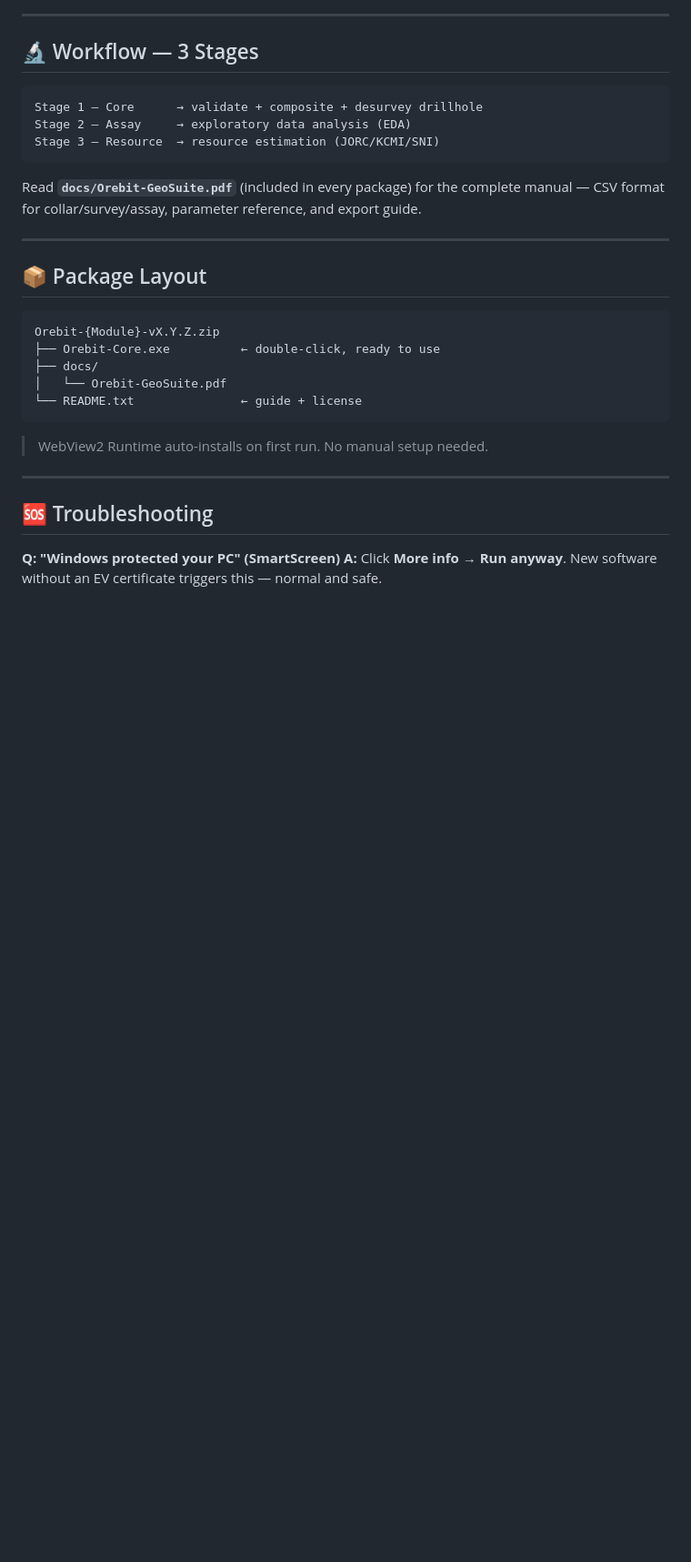
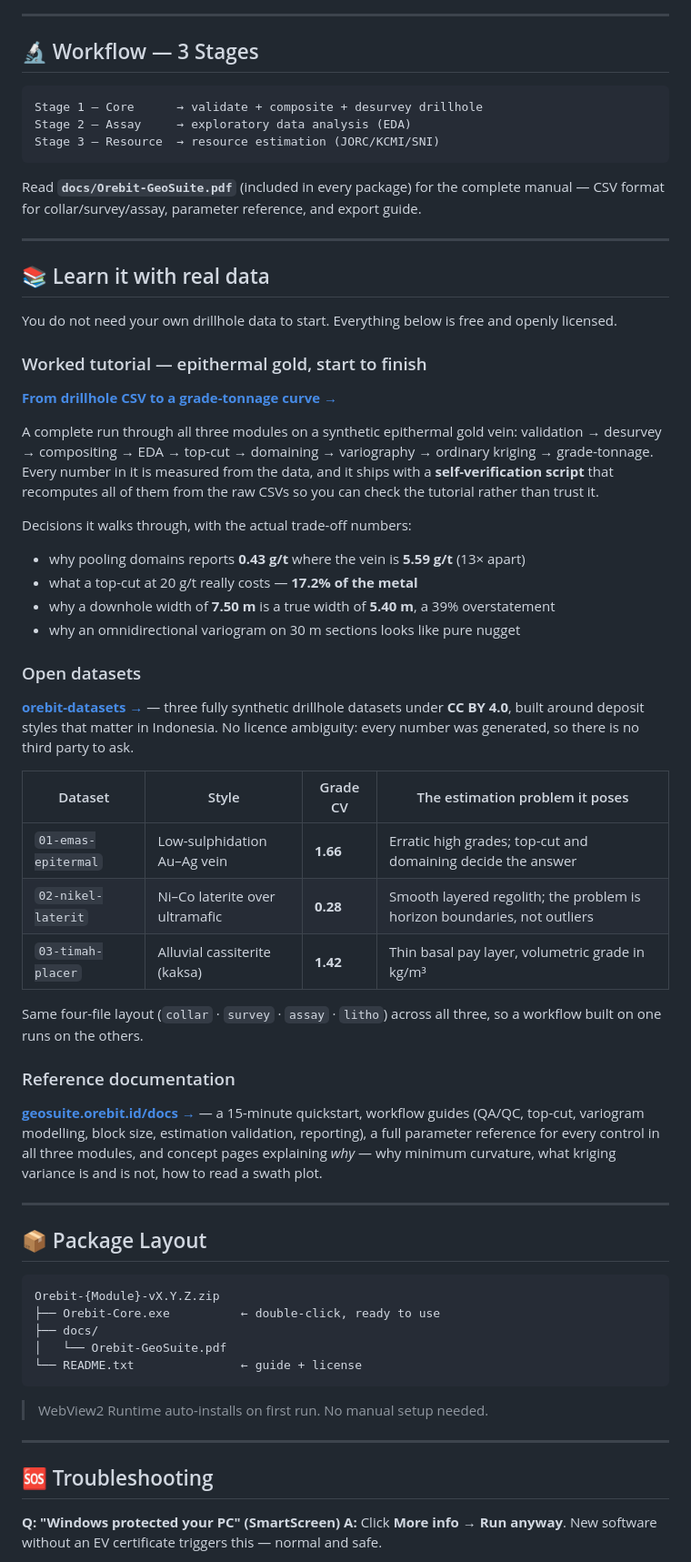
Before and after one commit to ghoziankarami/geosuite, a Markdown page: README.md, the part around one of its changes. Shown at 91% size. Drawn GitHub-style; blank space fills up the shorter version.

Commit message:
docs: add tutorials and open datasets, correct two overclaims
The repo every download link points at had no way in for someone who
wants to learn the workflow before installing anything. Adds a worked
epithermal-gold tutorial, the CC BY 4.0 dataset collection, and the
reference docs.

Also corrects two claims the product's own documentation contradicts:
Resource reports a preliminary confidence screen, not a resource
classification, and standards alignment is a reference point rather
than a substitute for Competent Person review.

````diff
--- a/README.md
+++ b/README.md
@@ -79,6 +85,53 @@ Read **`docs/Orebit-GeoSuite.pdf`** (included in every package) for the complete
 
 ---
 
+## 📚 Learn it with real data
+
+You do not need your own drillhole data to start. Everything below is free and openly licensed.
+
+### Worked tutorial — epithermal gold, start to finish
+
+**[From drillhole CSV to a grade-tonnage curve →](https://gist.github.com/ghoziankarami/957b05c882f57097441d9388c1e3fa5c)**
+
+A complete run through all three modules on a synthetic epithermal gold vein:
+validation → desurvey → compositing → EDA → top-cut → domaining → variography →
+ordinary kriging → grade-tonnage. Every number in it is measured from the data,
+and it ships with a **self-verification script** that recomputes all of them from
+the raw CSVs so you can check the tutorial rather than trust it.
+
+Decisions it walks through, with the actual trade-off numbers:
+
+- why pooling domains reports **0.43 g/t** where the vein is **5.59 g/t** (13× apart)
+- what a top-cut at 20 g/t really costs — **17.2% of the metal**
+- why a downhole width of **7.50 m** is a true width of **5.40 m**, a 39% overstatement
+- why an omnidirectional variogram on 30 m sections looks like pure nugget
+
+### Open datasets
+
+**[orebit-datasets →](https://github.com/ghoziankarami/orebit-datasets)** — three fully
+synthetic drillhole datasets under **CC BY 4.0**, built around deposit styles that
+matter in Indonesia. No licence ambiguity: every number was generated, so there is
+no third party to ask.
+
+| Dataset | Style | Grade CV | The estimation problem it poses |
+|---|---|---|---|
+| `01-emas-epitermal` | Low-sulphidation Au–Ag vein | **1.66** | Erratic high grades; top-cut and domaining decide the answer |
+| `02-nikel-laterit` | Ni–Co laterite over ultramafic | **0.28** | Smooth layered regolith; the problem is horizon boundaries, not outliers |
+| `03-timah-placer` | Alluvial cassiterite (kaksa) | **1.42** | Thin basal pay layer, volumetric grade in kg/m³ |
+
+Same four-file layout (`collar` · `survey` · `assay` · `litho`) across all three, so a
+workflow built on one runs on the others.
+
+### Reference documentation
+
+**[geosuite.orebit.id/docs →](https://geosuite.orebit.id/docs/)** — a 15-minute quickstart,
+workflow guides (QA/QC, top-cut, variogram modelling, block size, estimation validation,
+reporting), a full parameter reference for every control in all three modules, and concept
+pages explaining *why* — why minimum curvature, what kriging variance is and is not, how to
+read a swath plot.
+
+---
+
 ## 📦 Package Layout
 
 ```
````
Also changed, not shown: other parts of README.md (+12 -6 lines).
